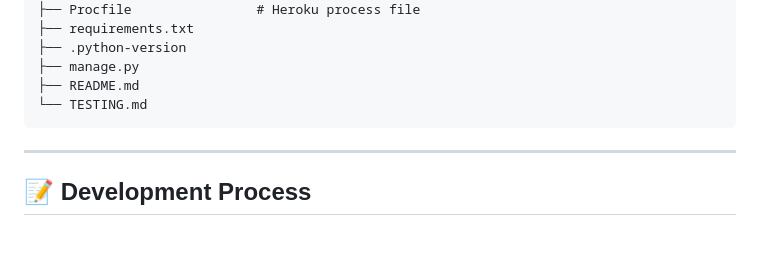
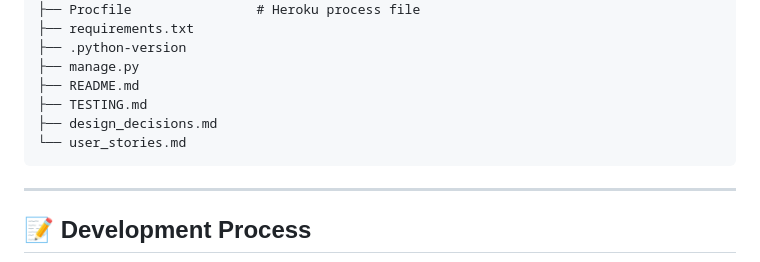
Before and after one commit to DonMarcao/ezinvester, a Markdown page: README.md, the part around the change. Drawn GitHub-style; blank space fills up the shorter version.

Commit message:
Docs: Add design_decisions and user_stories to file structure

````diff
--- a/README.md
+++ b/README.md
@@ -439,7 +439,9 @@ ezinvester/
 ├── .python-version
 ├── manage.py
 ├── README.md
-└── TESTING.md
+├── TESTING.md
+├── design_decisions.md
+└── user_stories.md
 ```
 
 ---
````
